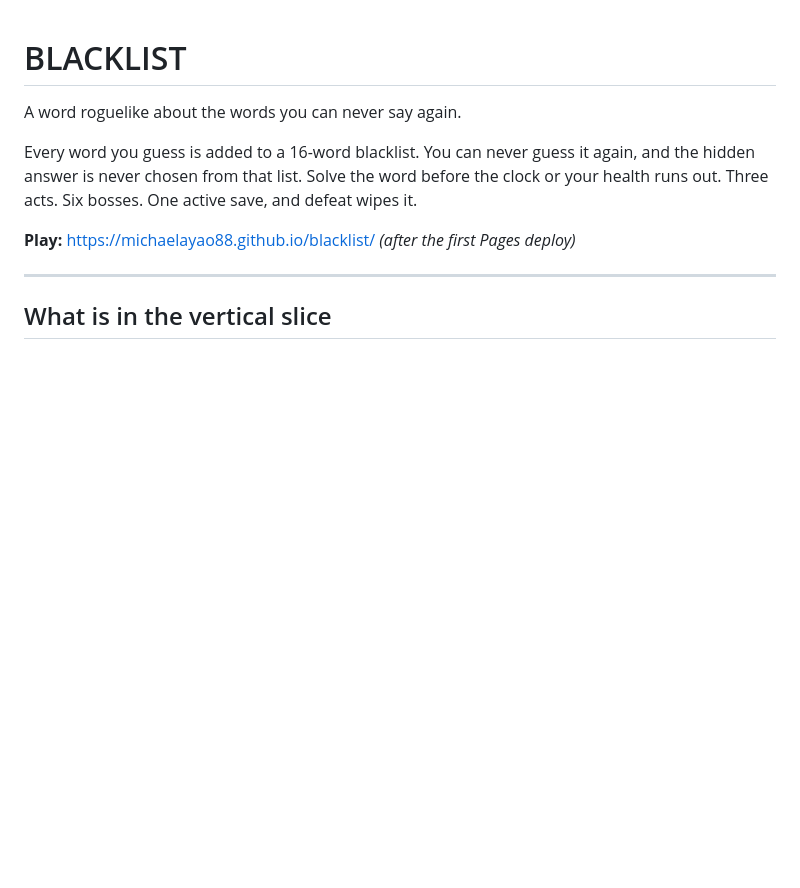
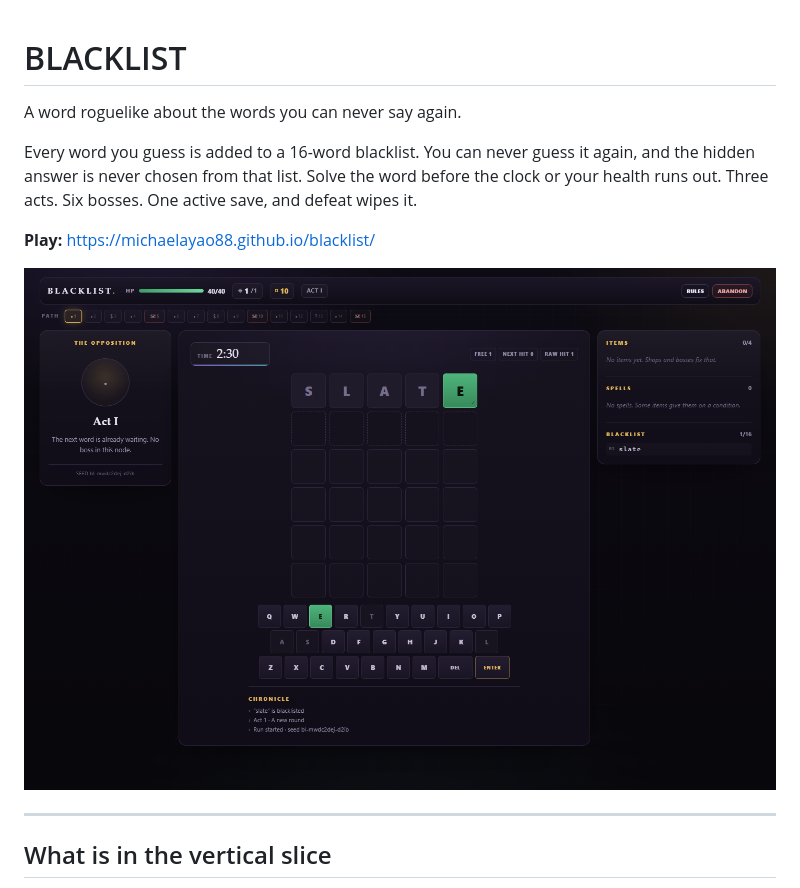
Before and after one commit to MichaelYao88/blacklist, a Markdown page: README.md, the part around the change. GitHub-like rendering; pictures changed too: docs/preview.png (added); blank space fills up the shorter version.

Commit message:
Add README preview screenshot

```diff
--- a/README.md
+++ b/README.md
@@ -4,7 +4,9 @@ A word roguelike about the words you can never say again.
 
 Every word you guess is added to a 16-word blacklist. You can never guess it again, and the hidden answer is never chosen from that list. Solve the word before the clock or your health runs out. Three acts. Six bosses. One active save, and defeat wipes it.
 
-**Play:** https://michaelayao88.github.io/blacklist/ *(after the first Pages deploy)*
+**Play:** https://michaelayao88.github.io/blacklist/
+
+![BLACKLIST](docs/preview.png)
 
 ---
 
```
